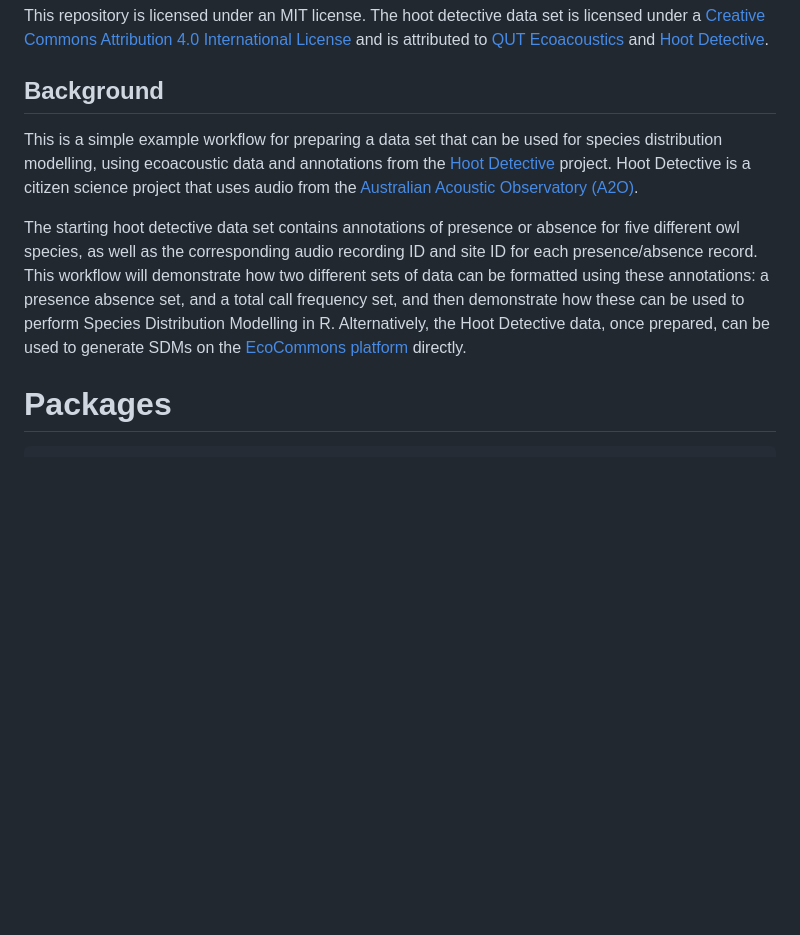
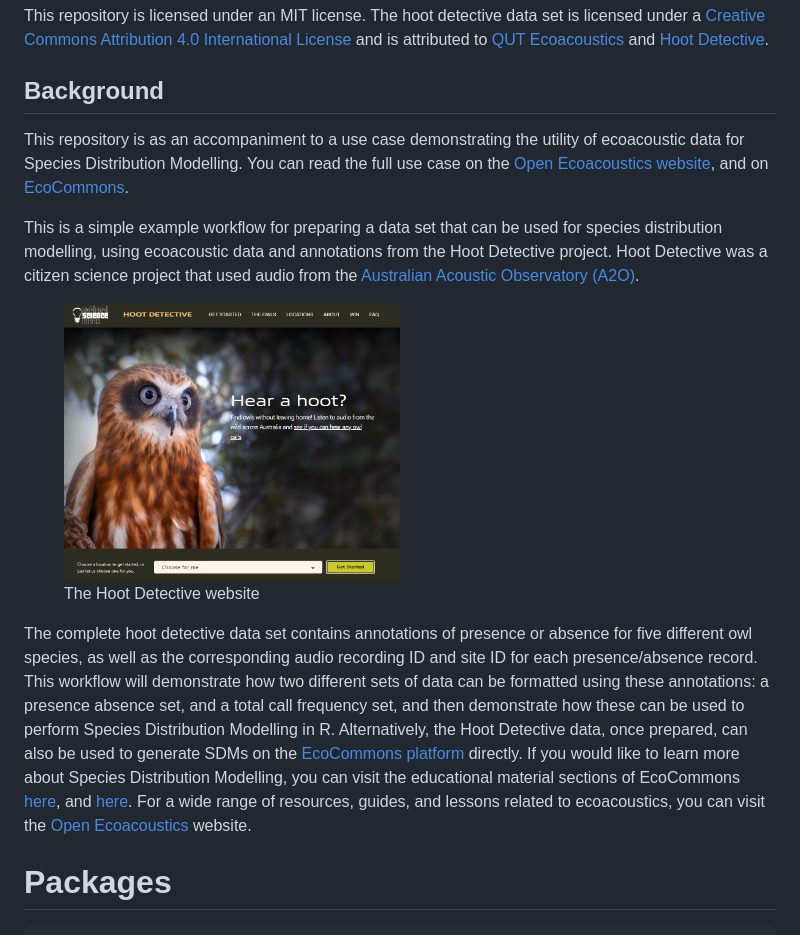
Before and after one commit to andrew-1234/sdm-usecase-master, a Markdown page: sdm_streamlined.md, the part around the change printed below. GitHub-like rendering; pictures changed too: images/Hoot Detective.png (added); blank space fills up the shorter version.

```diff
--- a/sdm_streamlined.md
+++ b/sdm_streamlined.md
@@ -33,22 +33,41 @@ and [Hoot Detective](https://hootdetective.net.au/).
 
 ## Background
 
+This repository is as an accompaniment to a use case demonstrating the
+utility of ecoacoustic data for Species Distribution Modelling. You can
+read the full use case on the [Open Ecoacoustics
+website](https://openecoacoustics.org/resources/use-cases/sdm/), and on
+[EcoCommons](https://www.ecocommons.org.au/learn-support/).
+
 This is a simple example workflow for preparing a data set that can be
 used for species distribution modelling, using ecoacoustic data and
-annotations from the [Hoot Detective](https://hootdetective.net.au/)
-project. Hoot Detective is a citizen science project that uses audio
-from the [Australian Acoustic Observatory
-(A2O)](https://acousticobservatory.org/).
+annotations from the Hoot Detective project. Hoot Detective was a
+citizen science project that used audio from the [Australian Acoustic
+Observatory (A2O)](https://acousticobservatory.org/).
 
-The starting hoot detective data set contains annotations of presence or
+<figure>
+<img src="images/Hoot Detective.png" width="50%" style="display: block; margin: auto;" />
+<figcaption style="text-align:center;">
+The Hoot Detective website
+</figcaption>
+</figure>
+
+The complete hoot detective data set contains annotations of presence or
 absence for five different owl species, as well as the corresponding
 audio recording ID and site ID for each presence/absence record. This
 workflow will demonstrate how two different sets of data can be
 formatted using these annotations: a presence absence set, and a total
 call frequency set, and then demonstrate how these can be used to
 perform Species Distribution Modelling in R. Alternatively, the Hoot
-Detective data, once prepared, can be used to generate SDMs on the
-[EcoCommons platform](https://www.ecocommons.org.au/) directly.
+Detective data, once prepared, can also be used to generate SDMs on the
+[EcoCommons platform](https://www.ecocommons.org.au/) directly. If you
+would like to learn more about Species Distribution Modelling, you can
+visit the educational material sections of EcoCommons
+[here](https://www.ecocommons.org.au/educational-material/), and
+[here](https://support.ecocommons.org.au/support/solutions). For a wide
+range of resources, guides, and lessons related to ecoacoustics, you can
+visit the [Open Ecoacoustics](https://openecoacoustics.org/resources/)
+website.
 
 # Packages
 
```
Also changed, not shown: other parts of sdm_streamlined.md (+4 -4 lines), 5 other files.
